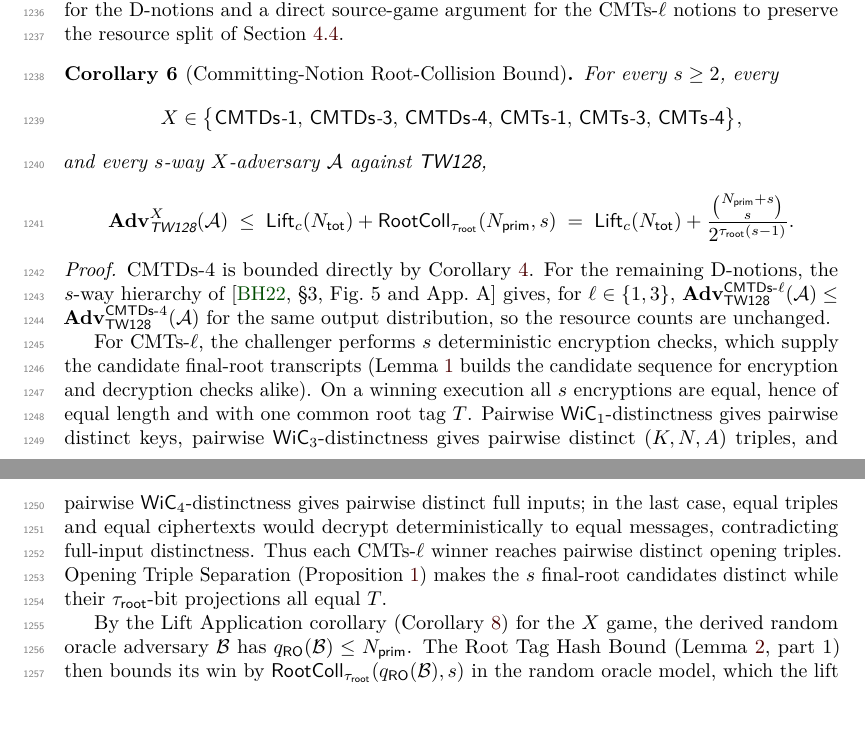
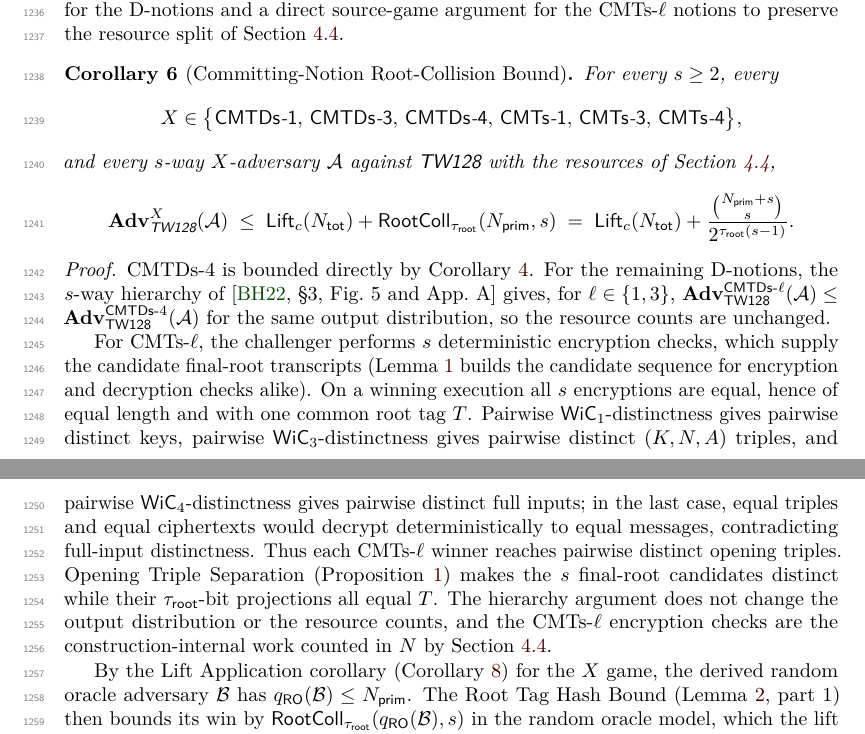
Before and after one commit to codahale/treewrap, a LaTeX document (paper/main.tex, which reads paper/sections/06-commitment.tex): two parts of pages 32 and 33 of 67, joined at a grey line, cut so that both start at the same text. Compiled offline with pdfLaTeX.

Commit message:
State resources for the combined committing bound
Make the combined committing corollary explicitly quantify over adversaries with the resources used by the lift. Clarify that the hierarchy and source-game steps preserve the resource accounting, and rebuild the paper PDF.

```diff
--- a/paper/sections/06-commitment.tex
+++ b/paper/sections/06-commitment.tex
@@ -344,7 +344,8 @@ For every $s \geq 2$, every
               \mathsf{CMTDs\text{-}4},\, \mathsf{CMTs\text{-}1},\,
               \mathsf{CMTs\text{-}3},\, \mathsf{CMTs\text{-}4}\bigr\},
 \]
-and every $s$-way $X$-adversary $\mathcal{A}$ against \TW{},
+and every $s$-way $X$-adversary $\mathcal{A}$ against \TW{} with the
+resources of \Cref{sec:resources},
 \[
   \Adv^X_\TW(\mathcal{A})
   \;\leq\;
@@ -376,6 +377,9 @@ distinctness. Thus each CMTs-$\ell$ winner reaches pairwise distinct
 opening triples. Opening Triple Separation (\Cref{cor:triple-sep}) makes
 the $s$ final-root candidates distinct while their $\tauroot$-bit
 projections all equal $T$.
+The hierarchy argument does not change the output distribution or the
+resource counts, and the CMTs-$\ell$ encryption checks are the
+construction-internal work counted in $N$ by \Cref{sec:resources}.
 
 By the Lift Application corollary (\Cref{cor:lift-application}) for the
 $X$ game, the derived random oracle adversary $\mathcal{B}$ has
```
Also changed, not shown: paper/main.pdf.
